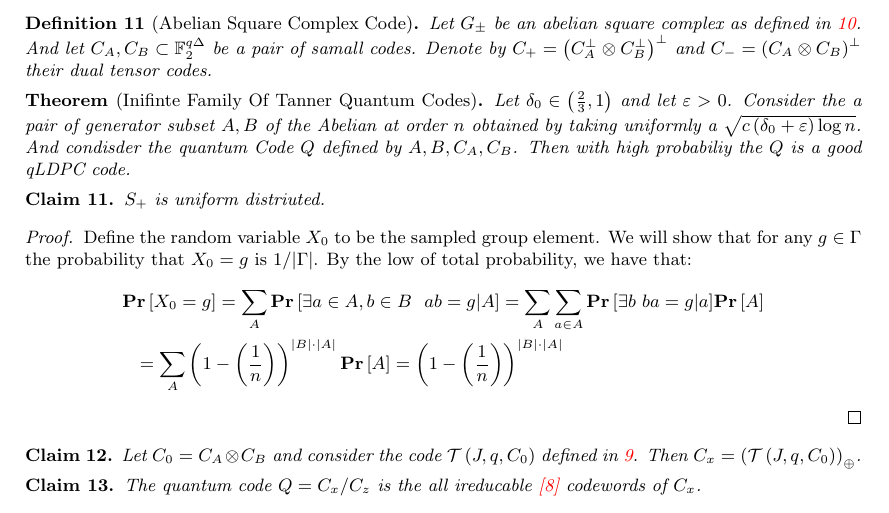
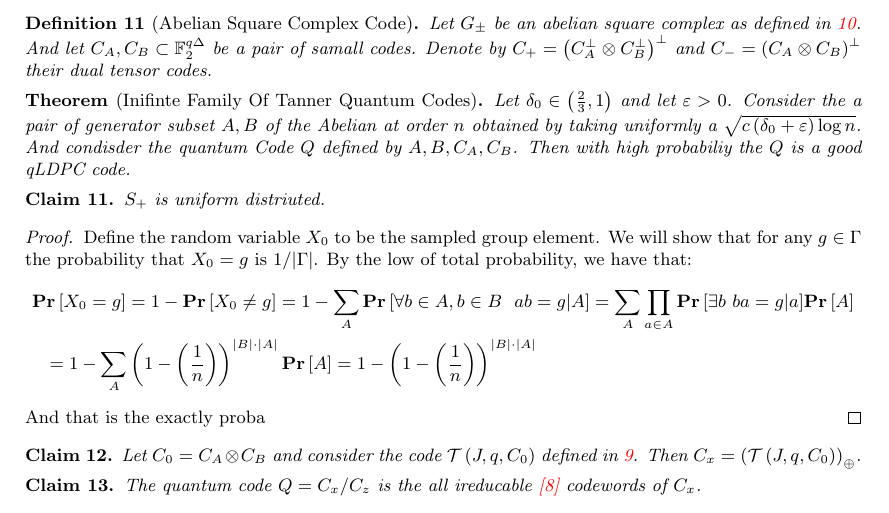
Before and after one commit to dudupo/Academic, a LaTeX paper (projects/NLTES_project/ltc_ldpc/ldpc_ltc.tex, which reads projects/NLTES_project/ltc_ldpc/quant.tex): part of page 10 of 12, cut so that both start at the same text. Compiled offline with pdfLaTeX.

Commit message:
compiling -Thu Feb  9 11:47:08 AM IST 2023

```diff
--- a/projects/NLTES_project/ltc_ldpc/quant.tex
+++ b/projects/NLTES_project/ltc_ldpc/quant.tex
@@ -26,10 +26,11 @@ Let $\delta_{0} \in \left( \frac{2}{3} ,1 \right)$ and let $\varepsilon > 0$. Co
   Define the random variable $X_{0}$ to be the sampled group element. We will show that for any $g \in \Gamma $ the probability that $X_{0} = g$ is $1/|\Gamma|$. By the low of total probability, we have that:
   \begin{equation*}
     \begin{split}
-      & \prb{X_{0} = g} = \sum_{A}{ \prb{ \exists a \in A, b \in B \ \ ab = g | A } } = \sum_{A}{ \sum_{a\in A} {\prb{ \exists b \  ba= g | a } } \prb{ A }  } \\
-      & \ \ =  \sum_{A}{  \left( 1 -   \left( \frac{1}{n} \right) \right)^{|B| \cdot |A| }   \prb{ A }  } =  \left( 1 -   \left( \frac{1}{n} \right) \right)^{|B| \cdot |A| }
+      & \prb{X_{0} = g} = 1 -  \prb{X_{0} \neq  g} = 1 - \sum_{A}{ \prb{ \forall b \in A, b \in B \ \ ab = g | A } } = \sum_{A}{ \prod_{a\in A} {\prb{ \exists b \  ba= g | a } } \prb{ A }  } \\
+      & \ \ =  1-  \sum_{A}{  \left( 1 -   \left( \frac{1}{n} \right) \right)^{|B| \cdot |A| }   \prb{ A }  } = 1 -  \left( 1 -   \left( \frac{1}{n} \right) \right)^{|B| \cdot |A| }
     \end{split}
   \end{equation*}
+  And that is the exactly proba
 \end{proof}
 \begin{claim}
   Let $C_{0} = C_{A}\otimes C_{B}$ and consider the code $\testgo$ defined in \ref{testtaner}. Then $C_{x} = \left( \testgo \right)_{\oplus}$.
```
Also changed, not shown: projects/pdfs/ldpc_ltc.pdf.
